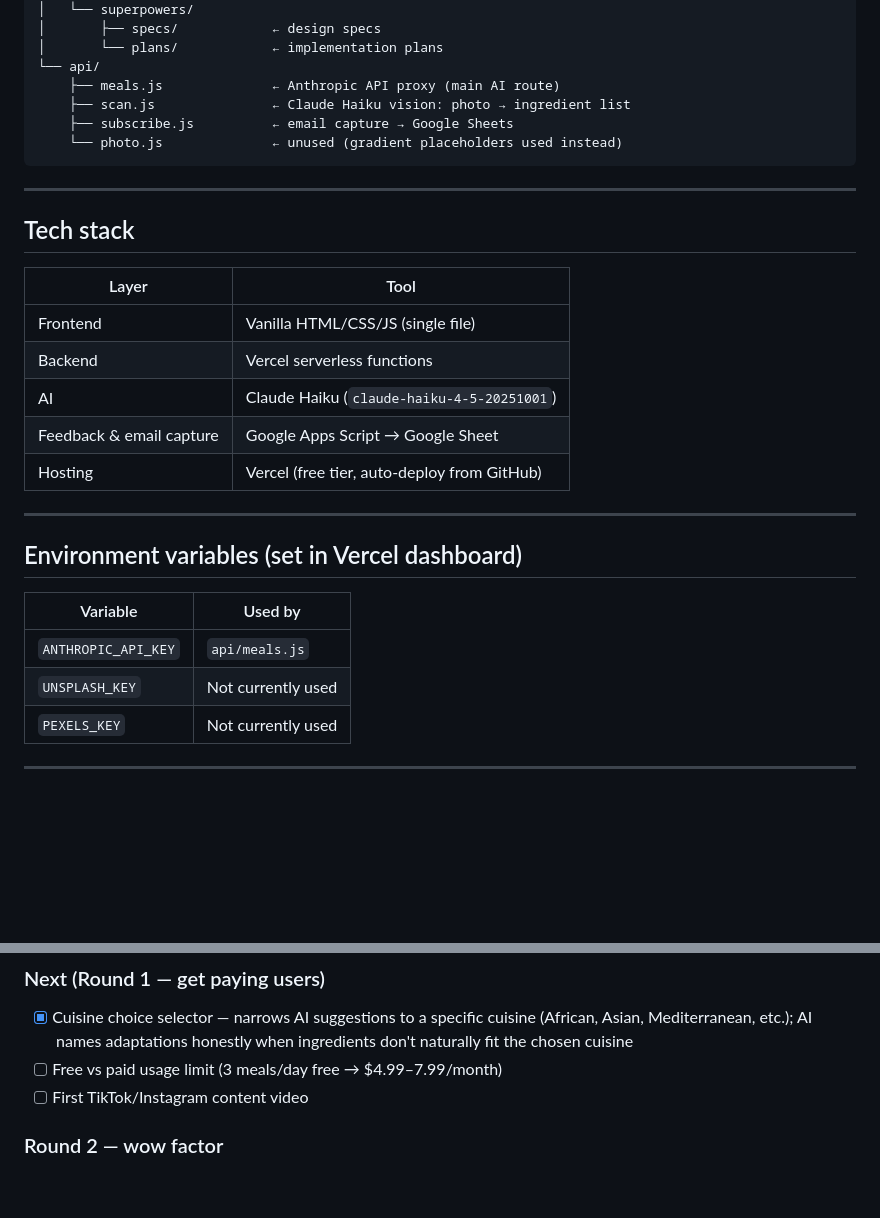
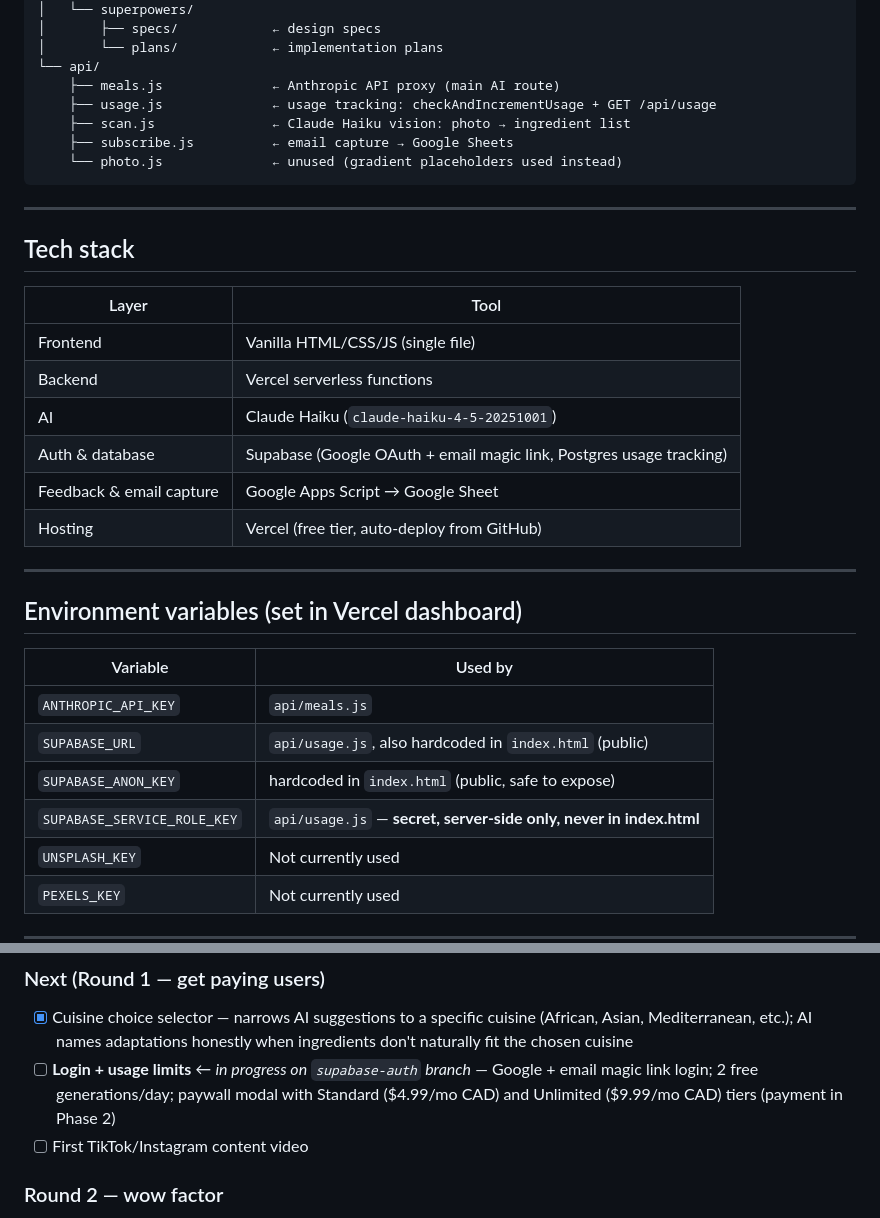
Before and after one commit to ThinkService-lab/plenty-app, a Markdown page: README.md, 2 parts joined by grey strips. Rendered like a GitHub page; blank space fills up the shorter version.

```diff
--- a/README.md
+++ b/README.md
@@ -21,6 +21,7 @@ Plenty takes whatever ingredients you have and suggests 3 complete meals you can
 │       └── plans/            ← implementation plans
 └── api/
     ├── meals.js              ← Anthropic API proxy (main AI route)
+    ├── usage.js              ← usage tracking: checkAndIncrementUsage + GET /api/usage
     ├── scan.js               ← Claude Haiku vision: photo → ingredient list
     ├── subscribe.js          ← email capture → Google Sheets
     └── photo.js              ← unused (gradient placeholders used instead)
@@ -34,6 +35,7 @@ Plenty takes whatever ingredients you have and suggests 3 complete meals you can
 | Frontend | Vanilla HTML/CSS/JS (single file) |
 | Backend | Vercel serverless functions |
 | AI | Claude Haiku (`claude-haiku-4-5-20251001`) |
+| Auth & database | Supabase (Google OAuth + email magic link, Postgres usage tracking) |
 | Feedback & email capture | Google Apps Script → Google Sheet |
 | Hosting | Vercel (free tier, auto-deploy from GitHub) |
 
@@ -43,6 +45,9 @@ Plenty takes whatever ingredients you have and suggests 3 complete meals you can
 | Variable | Used by |
 |---|---|
 | `ANTHROPIC_API_KEY` | `api/meals.js` |
+| `SUPABASE_URL` | `api/usage.js`, also hardcoded in `index.html` (public) |
+| `SUPABASE_ANON_KEY` | hardcoded in `index.html` (public, safe to expose) |
+| `SUPABASE_SERVICE_ROLE_KEY` | `api/usage.js` — **secret, server-side only, never in index.html** |
 | `UNSPLASH_KEY` | Not currently used |
 | `PEXELS_KEY` | Not currently used |
 
@@ -100,7 +105,7 @@ Two tabs auto-created by the Apps Script:
 ## Roadmap
 ### Next (Round 1 — get paying users)
 - [x] Cuisine choice selector — narrows AI suggestions to a specific cuisine (African, Asian, Mediterranean, etc.); AI names adaptations honestly when ingredients don't naturally fit the chosen cuisine
-- [ ] Free vs paid usage limit (3 meals/day free → $4.99–7.99/month)
+- [ ] **Login + usage limits** ← _in progress on `supabase-auth` branch_ — Google + email magic link login; 2 free generations/day; paywall modal with Standard ($4.99/mo CAD) and Unlimited ($9.99/mo CAD) tiers (payment in Phase 2)
 - [ ] First TikTok/Instagram content video
 
 ### Round 2 — wow factor
```
Also changed, not shown: CLAUDE.md (+38 -4 lines), 1 other file.
